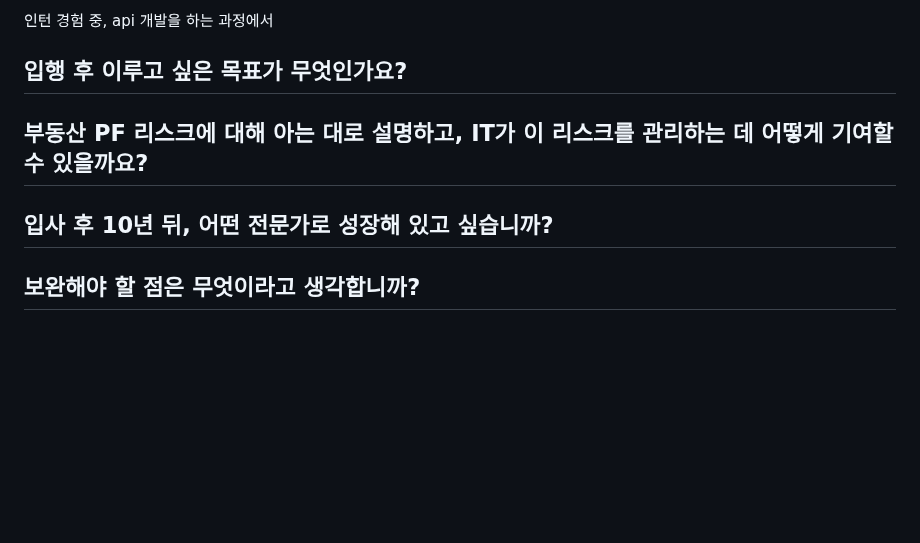
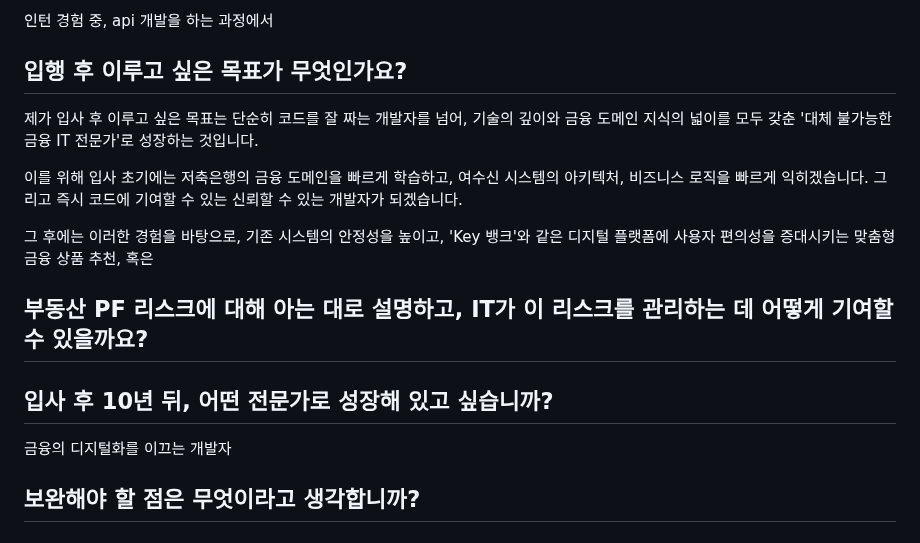
Before and after one commit to beming-dev/beming-dev.github.io, a Markdown page: src/blog/한국투자 저축은행.md, the part around the change. GitHub-like rendering; blank space fills up the shorter version.

Commit message:
vault backup: 2025-09-30 16:48:03

```diff
--- a/src/blog/한국투자 저축은행.md
+++ b/src/blog/한국투자 저축은행.md
@@ -652,10 +652,17 @@ About 초기에, 기능 개발에 급급한 나머지 코드의 퀄리티를 신
 인턴 경험 중, api 개발을 하는 과정에서
 
 ## 입행 후 이루고 싶은 목표가 무엇인가요?
+
+제가 입사 후 이루고 싶은 목표는 단순히 코드를 잘 짜는 개발자를 넘어, 기술의 깊이와 금융 도메인 지식의 넓이를 모두 갖춘 '대체 불가능한 금융 IT 전문가'로 성장하는 것입니다.
+
+이를 위해 입사 초기에는 저축은행의 금융 도메인을 빠르게 학습하고, 여수신 시스템의 아키텍처, 비즈니스 로직을 빠르게 익히겠습니다. 그리고 즉시 코드에 기여할 수 있는 신뢰할 수 있는 개발자가 되겠습니다.
+
+그 후에는 이러한 경험을 바탕으로, 기존 시스템의 안정성을 높이고, 'Key 뱅크'와 같은 디지털 플랫폼에 사용자 편의성을 증대시키는 맞춤형 금융 상품 추천, 혹은
 ## 부동산 PF 리스크에 대해 아는 대로 설명하고, IT가 이 리스크를 관리하는 데 어떻게 기여할 수 있을까요?
 
 ## 입사 후 10년 뒤, 어떤 전문가로 성장해 있고 싶습니까?
 
+금융의 디지털화를 이끄는 개발자
 ## 보완해야 할 점은 무엇이라고 생각합니까?
 
 ## 마지막 할말
```
